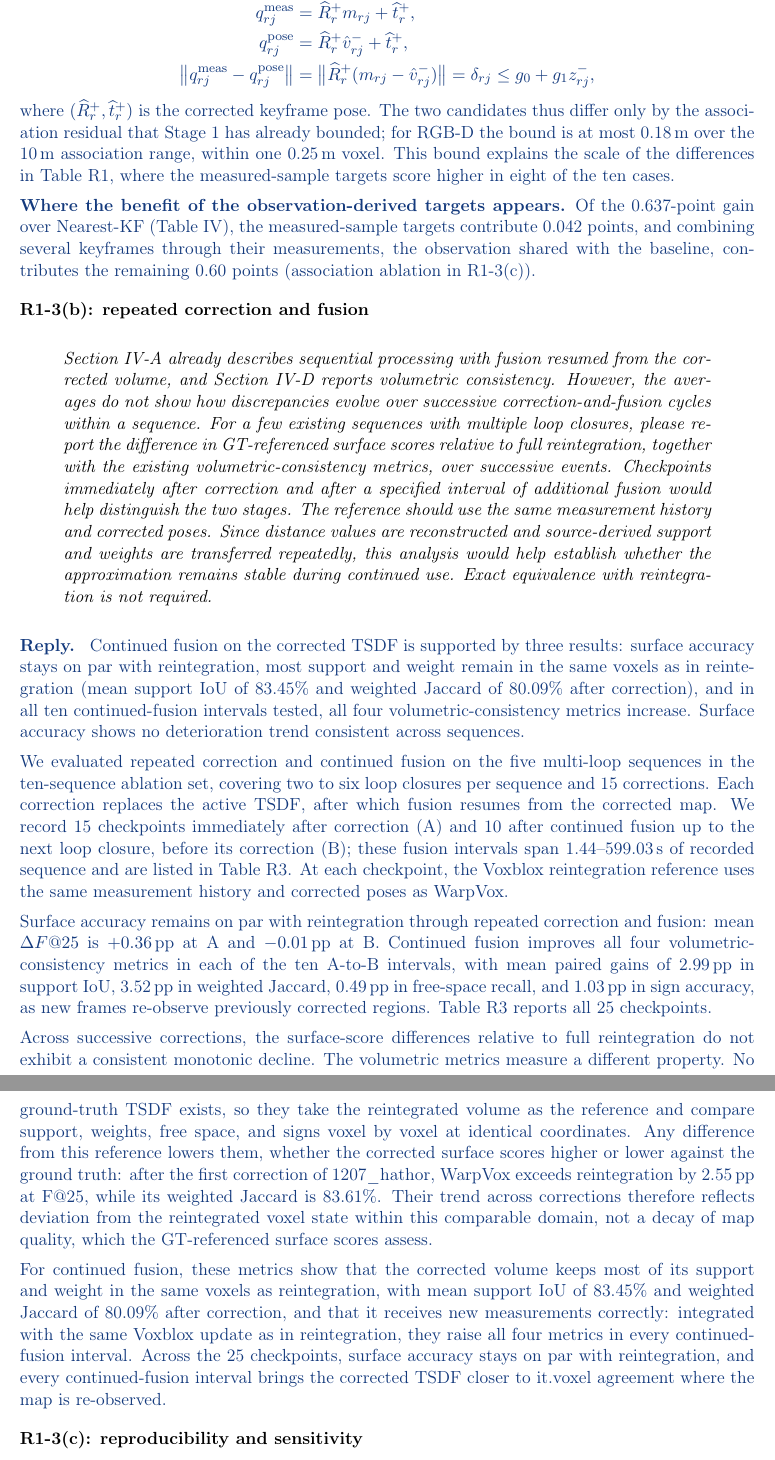
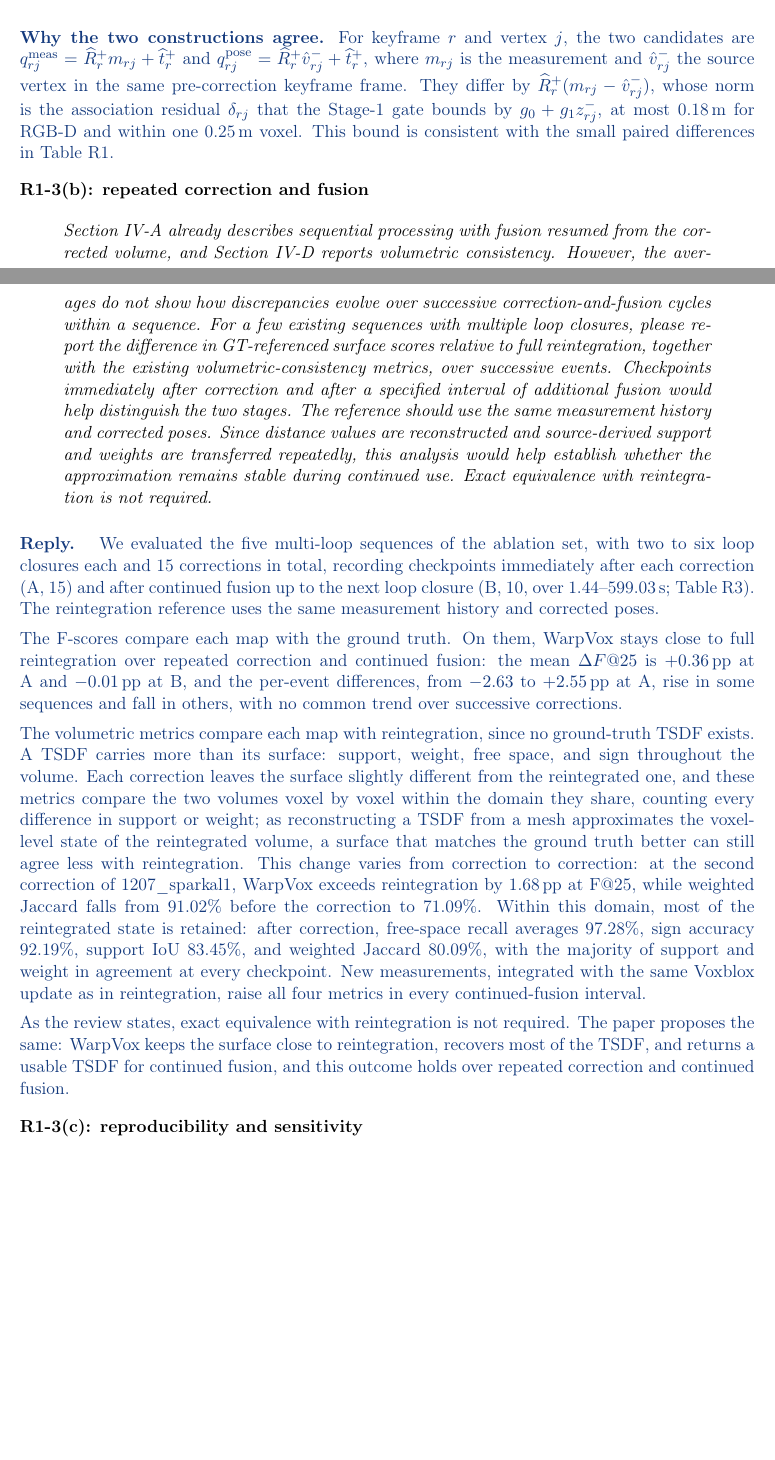
Before and after one commit to giltchcity/-LAR-6202-Wapox-ylper, a LaTeX document (main.tex): two parts of pages 4 and 5 of 18 before the commit and two parts of pages 3 and 4 of 18 after it, joined at a grey line, cut at the place of the change, the shorter picture padded with empty space. Compiled offline with pdfLaTeX.

Commit message:
Updates from Overleaf

```diff
--- a/main.tex
+++ b/main.tex
@@ -89,35 +89,20 @@ Mean & $+0.042$\\
 \end{longtable}
 }
 
-\textbf{What the control retains.}
-In WarpVox, the candidate keyframes and reliability weights are determined by the measured samples. Stage~1 projects each source vertex into a candidate keyframe, samples the measurement $m_{rj}$, and retains the keyframe only if this sample passes the geometric gate $\delta_{rj}\le g_0+g_1z_{rj}^-$ and, for RGB-D, the reliability cutoff $\alpha_{\min}$; the reliability weight $\alpha_{rj}$ depends on the same sample through $\delta_{rj}$ and $|z^m_{rj}-z^-_{rj}|$. Keeping these keyframes and weights fixed therefore keeps the observation support in both variants. Both sets of targets are observation-derived; the baseline changes only the candidate-target construction of Eq.~(3), on an association that Stage~1 has already verified.
+\textbf{Why the two constructions agree.}
+For keyframe $r$ and vertex $j$, the two candidates are $q^{\mathrm{meas}}_{rj}=\widehat R_r^+m_{rj}+\widehat t_r^+$ and $q^{\mathrm{pose}}_{rj}=\widehat R_r^+\hat v_{rj}^-+\widehat t_r^+$, where $m_{rj}$ is the measurement and $\hat v_{rj}^-$ the source vertex in the same pre-correction keyframe frame. They differ by $\widehat R_r^+(m_{rj}-\hat v_{rj}^-)$, whose norm is the association residual $\delta_{rj}$ that the Stage-1 gate bounds by $g_0+g_1z_{rj}^-$, at most 0.18\,m for RGB-D and within one 0.25\,m voxel. This bound is consistent with the small paired differences in Table~\ref{tab:reply-r1a-paired}.
 
-\textbf{Stage~2 as the continuation of Stage~1.}
-Stage~1 performs this association under the pre-correction poses, and Stage~2 moves the vertex to where the associated measurements lie under the corrected poses. Matched pose transport instead moves the source vertex, as if each measurement lay exactly at it. With $m_{rj}$ the measurement and $\hat v_{rj}^-$ the source vertex in the same pre-correction keyframe frame,
-\[
-\begin{aligned}
-q_{rj}^{\mathrm{meas}} &= \widehat R_r^+ m_{rj}+\widehat t_r^+,\\
-q_{rj}^{\mathrm{pose}} &= \widehat R_r^+\hat v_{rj}^-+\widehat t_r^+,\\
-\bigl\|q_{rj}^{\mathrm{meas}}-q_{rj}^{\mathrm{pose}}\bigr\|
-&=\bigl\|\widehat R_r^+(m_{rj}-\hat v_{rj}^-)\bigr\|=\delta_{rj}\le g_0+g_1z_{rj}^-,
-\end{aligned}
-\]
-where $(\widehat R_r^+,\widehat t_r^+)$ is the corrected keyframe pose. The two candidates thus differ only by the association residual that Stage~1 has already bounded; for RGB-D the bound is at most 0.18\,m over the 10\,m association range, within one 0.25\,m voxel. This bound explains the scale of the differences in Table~\ref{tab:reply-r1a-paired}, where the measured-sample targets score higher in eight of the ten cases.
 
-\textbf{Where the benefit of the observation-derived targets appears.}
-Of the 0.637-point gain over Nearest-KF (Table~IV), the measured-sample targets contribute 0.042 points, and combining several keyframes through their measurements, the observation shared with the baseline, contributes the remaining 0.60 points (association ablation in R1-3(c)).
 \end{reply}
 \point{R1-3(b): repeated correction and fusion}{Section IV-A already describes sequential processing with fusion resumed from the corrected volume, and Section IV-D reports volumetric consistency. However, the averages do not show how discrepancies evolve over successive correction-and-fusion cycles within a sequence. For a few existing sequences with multiple loop closures, please report the difference in GT-referenced surface scores relative to full reintegration, together with the existing volumetric-consistency metrics, over successive events. Checkpoints immediately after correction and after a specified interval of additional fusion would help distinguish the two stages. The reference should use the same measurement history and corrected poses. Since distance values are reconstructed and source-derived support and weights are transferred repeatedly, this analysis would help establish whether the approximation remains stable during continued use. Exact equivalence with reintegration is not required.}
 \begin{reply}
-Continued fusion on the corrected TSDF is supported by three results: surface accuracy stays on par with reintegration, most support and weight remain in the same voxels as in reintegration (mean support IoU of 83.45\% and weighted Jaccard of 80.09\% after correction), and in all ten continued-fusion intervals tested, all four volumetric-consistency metrics increase. Surface accuracy shows no deterioration trend consistent across sequences.
+We evaluated the five multi-loop sequences of the ablation set, with two to six loop closures each and 15 corrections in total, recording checkpoints immediately after each correction (A, 15) and after continued fusion up to the next loop closure (B, 10, over 1.44--599.03\,s; Table~\ref{tab:reply-cycles}). The reintegration reference uses the same measurement history and corrected poses.
 
-We evaluated repeated correction and continued fusion on the five multi-loop sequences in the ten-sequence ablation set, covering two to six loop closures per sequence and 15 corrections. Each correction replaces the active TSDF, after which fusion resumes from the corrected map. We record 15 checkpoints immediately after correction (A) and 10 after continued fusion up to the next loop closure, before its correction (B); these fusion intervals span 1.44--599.03\,s of recorded sequence and are listed in Table~\ref{tab:reply-cycles}. At each checkpoint, the Voxblox reintegration reference uses the same measurement history and corrected poses as WarpVox.
+The F-scores compare each map with the ground truth. On them, WarpVox stays close to full reintegration over repeated correction and continued fusion: the mean $\Delta F@25$ is $+0.36$\,pp at A and $-0.01$\,pp at B, and the per-event differences, from $-2.63$ to $+2.55$\,pp at A, rise in some sequences and fall in others, with no common trend over successive corrections.
 
-Surface accuracy remains on par with reintegration through repeated correction and fusion: mean $\Delta F@25$ is $+0.36$\,pp at A and $-0.01$\,pp at B. Continued fusion improves all four volumetric-consistency metrics in each of the ten A-to-B intervals, with mean paired gains of 2.99\,pp in support IoU, 3.52\,pp in weighted Jaccard, 0.49\,pp in free-space recall, and 1.03\,pp in sign accuracy, as new frames re-observe previously corrected regions. Table~\ref{tab:reply-cycles} reports all 25 checkpoints.
+The volumetric metrics compare each map with reintegration, since no ground-truth TSDF exists. A TSDF carries more than its surface: support, weight, free space, and sign throughout the volume. Each correction leaves the surface slightly different from the reintegrated one, and these metrics compare the two volumes voxel by voxel within the domain they share, counting every difference in support or weight; as reconstructing a TSDF from a mesh approximates the voxel-level state of the reintegrated volume, a surface that matches the ground truth better can still agree less with reintegration. This change varies from correction to correction: at the second correction of 1207\_sparkal1, WarpVox exceeds reintegration by 1.68\,pp at F@25, while weighted Jaccard falls from 91.02\% before the correction to 71.09\%. Within this domain, most of the reintegrated state is retained: after correction, free-space recall averages 97.28\%, sign accuracy 92.19\%, support IoU 83.45\%, and weighted Jaccard 80.09\%, with the majority of support and weight in agreement at every checkpoint. New measurements, integrated with the same Voxblox update as in reintegration, raise all four metrics in every continued-fusion interval.
 
-Across successive corrections, the surface-score differences relative to full reintegration do not exhibit a consistent monotonic decline. The volumetric metrics measure a different property. No ground-truth TSDF exists, so they take the reintegrated volume as the reference and compare support, weights, free space, and signs voxel by voxel at identical coordinates. Any difference from this reference lowers them, whether the corrected surface scores higher or lower against the ground truth: after the first correction of 1207\_hathor, WarpVox exceeds reintegration by 2.55\,pp at F@25, while its weighted Jaccard is 83.61\%. Their trend across corrections therefore reflects deviation from the reintegrated voxel state within this comparable domain, not a decay of map quality, which the GT-referenced surface scores assess.
-
-For continued fusion, these metrics show that the corrected volume keeps most of its support and weight in the same voxels as reintegration, with mean support IoU of 83.45\% and weighted Jaccard of 80.09\% after correction, and that it receives new measurements correctly: integrated with the same Voxblox update as in reintegration, they raise all four metrics in every continued-fusion interval. Across the 25 checkpoints, surface accuracy stays on par with reintegration, and every continued-fusion interval brings the corrected TSDF closer to it.voxel agreement where the map is re-observed.
+As the review states, exact equivalence with reintegration is not required. The paper proposes the same: WarpVox keeps the surface close to reintegration, recovers most of the TSDF, and returns a usable TSDF for continued fusion, and this outcome holds over repeated correction and continued fusion.
 \end{reply}
 \point{R1-3(c): reproducibility and sensitivity}{Eqs. (4)-(6) specify the aggregation and trimming rules, but I could not find the explicit function mapping the correspondence cues to alpha\_\{rj\} in Section III-B, or the numerical values of epsilon\_m and kappa in Eq. (5). Some neighbourhood definitions and thresholds for median-MAD rejection, Welsch-based target consolidation, and mesh repair in Section III-D also remain unspecified. Please provide these settings in a compact table and indicate which are fixed across datasets and voxel resolutions. The text already states that kappa is shared across modalities; the remaining settings need similar clarification. A small sensitivity test for one or two influential rejection thresholds would help assess how much the results depend on tuning.}
 \begin{reply}
```
Also changed, not shown: main.tex (8 more changed lines).
